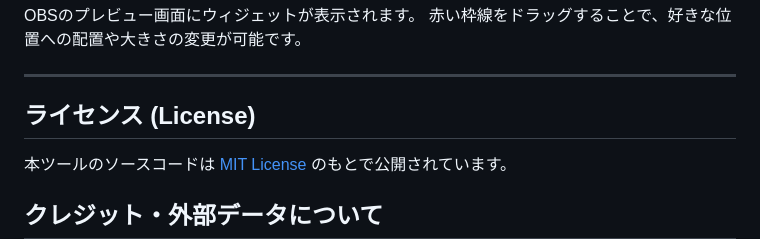
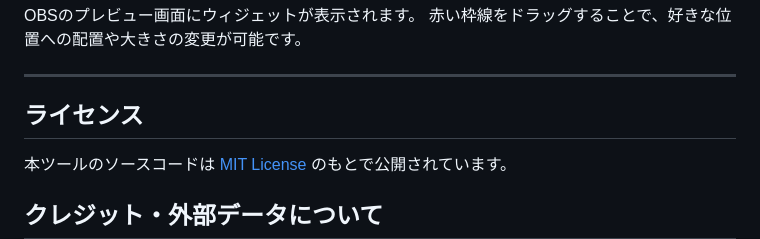
Before and after one commit to WasurEngel/arbs-widget, a Markdown page: README.md, the part around the change. Rendered like a GitHub page.

```diff
--- a/README.md
+++ b/README.md
@@ -42,7 +42,7 @@ OBSのプレビュー画面にウィジェットが表示されます。 赤い
 
 ---
 
-## ライセンス (License)
+## ライセンス
 
 本ツールのソースコードは [MIT License](LICENSE) のもとで公開されています。
 
```
